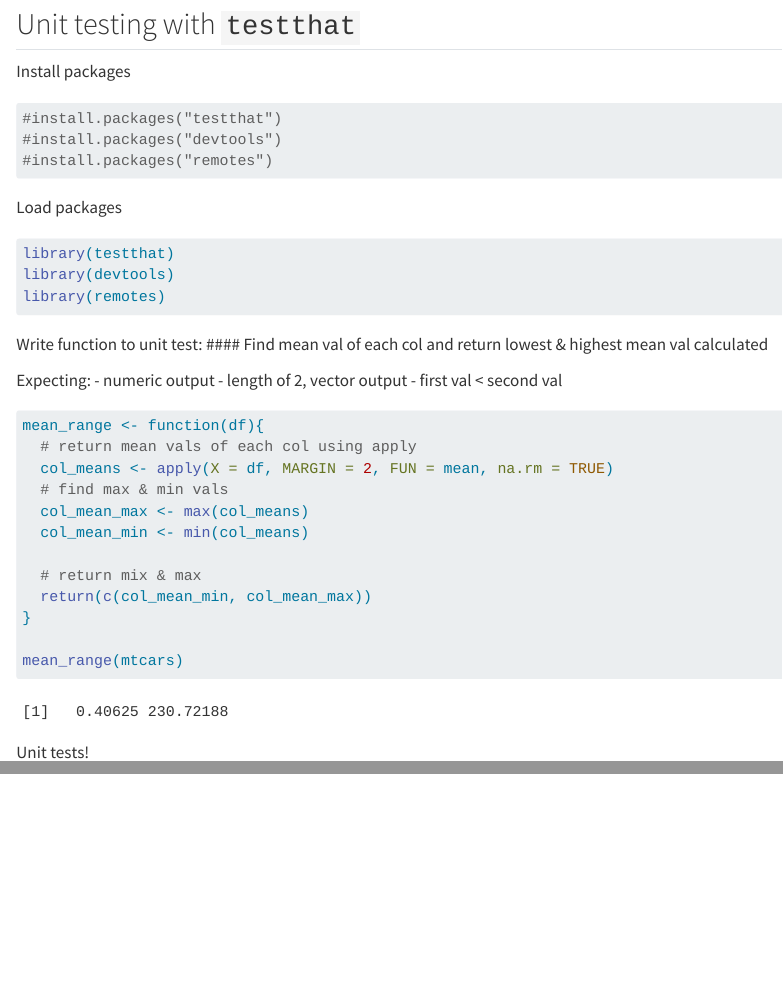
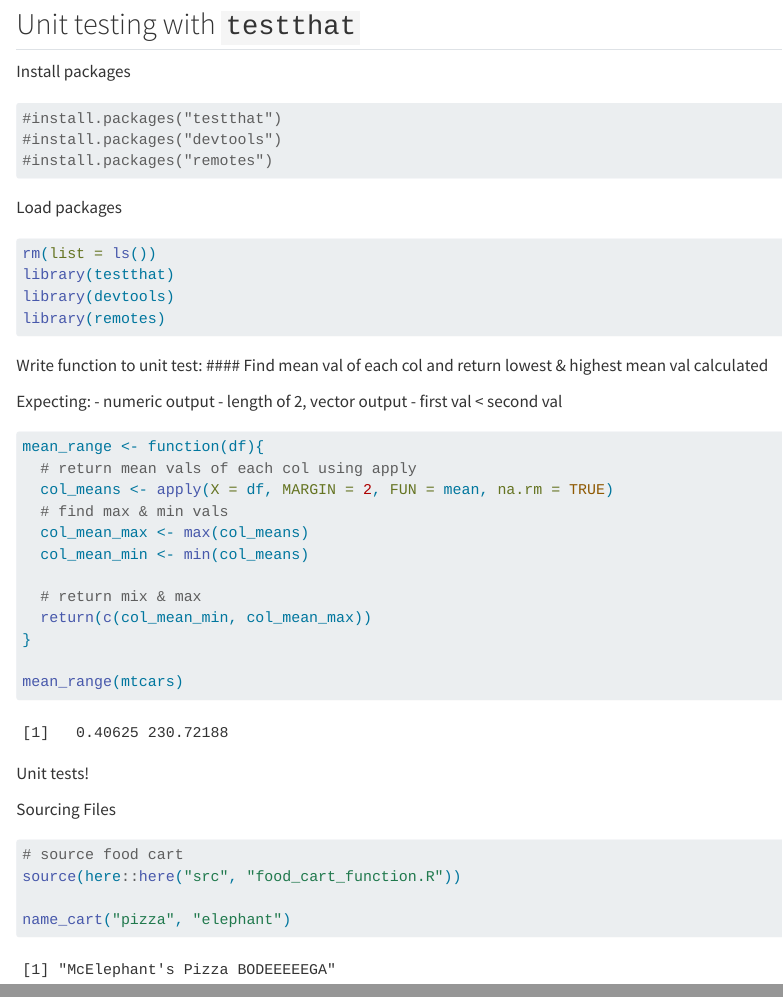
Before and after one commit to zachyyy700/eds221-day5-comp, a Quarto document (docs/unit-test-practice.qmd): the page in a window 1100 px wide, from 110 px down, and a second part further down, joined at a grey line. Rendered offline with R 4.5, knitr and Pandoc in place of Quarto, with nearby package versions.

Commit message:
sourcing practice

````diff
--- a/docs/unit-test-practice.qmd
+++ b/docs/unit-test-practice.qmd
@@ -15,20 +16,17 @@
 ```
 
 Load packages
+
 ```{r}
+rm(list = ls())
 library(testthat)
 library(devtools)
 library(remotes)
 ```
 
-Write function to unit test:
-#### Find mean val of each col and return lowest & highest mean val calculated
+Write function to unit test: \#### Find mean val of each col and return lowest & highest mean val calculated
 
-Expecting:
-- numeric output
-- length of 2, vector output
-- first val < second val
-
+Expecting: - numeric output - length of 2, vector output - first val \< second val
 
 ```{r}
 mean_range <- function(df){
@@ -56,3 +54,12 @@
 # test that first val < second val
 expect_true(mean_range(mtcars)[1] < mean_range(mtcars)[2])
 ```
+
+Sourcing Files
+
+```{r}
+# source food cart
+source(here::here("src", "food_cart_function.R"))
+
+name_cart("pizza", "elephant")
+```
````
Also changed, not shown: src/food_cart_function.R (added, +5 -0 lines), docs/unit-test-practice.qmd (1 more changed lines).
